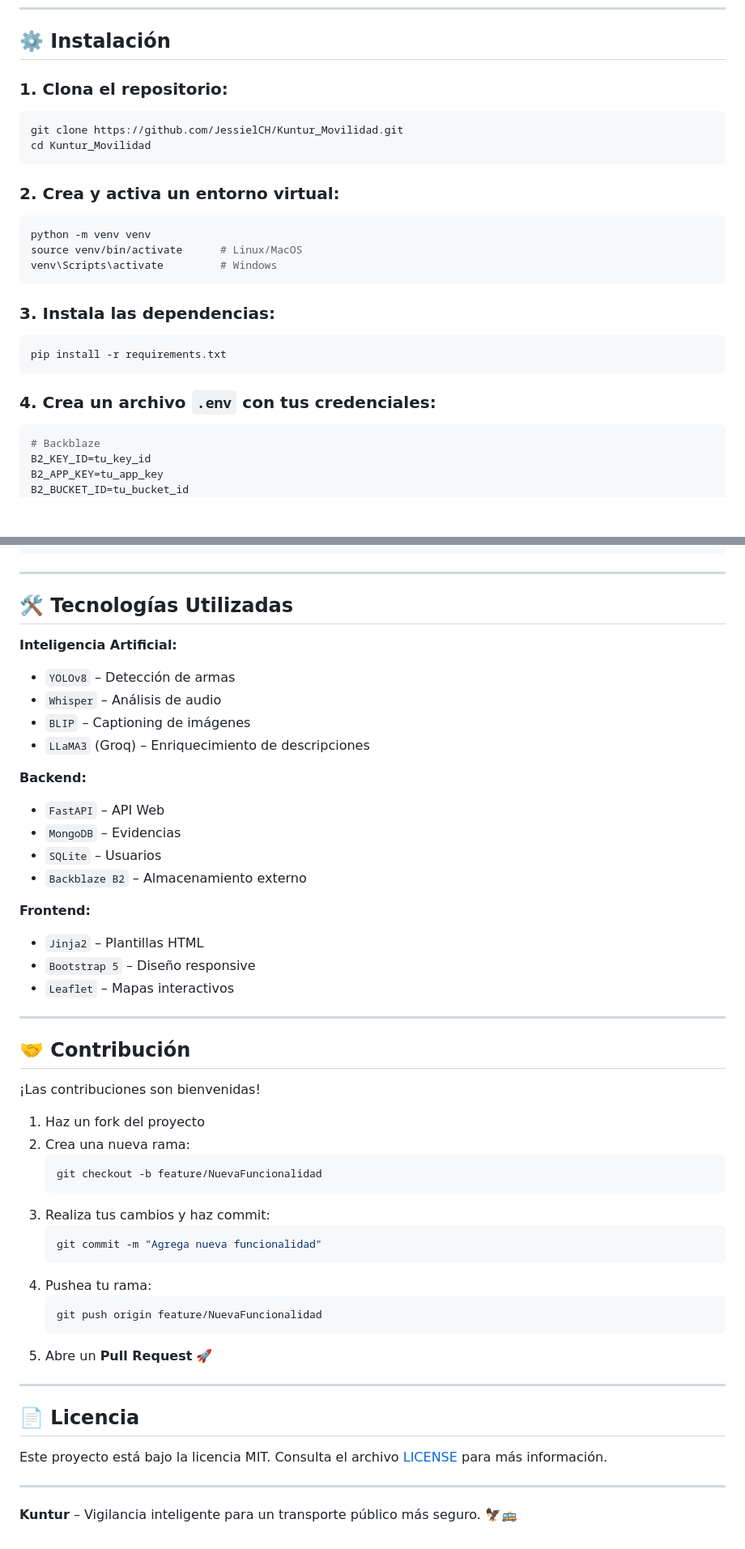
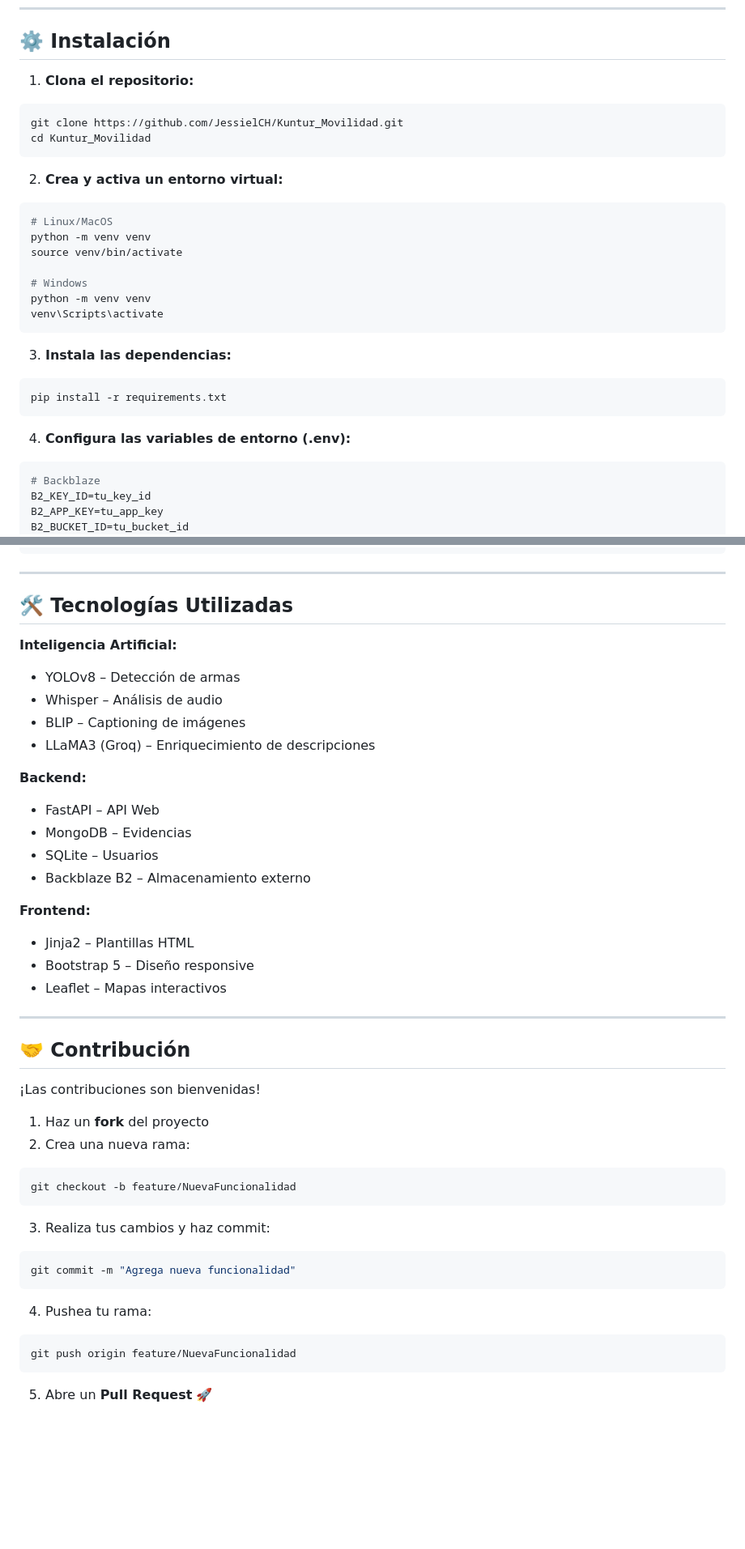
Before and after one commit to JessielCH/Kuntur_Movilidad, a Markdown page: README.md, 2 parts joined by grey strips. Shown: that part at 81% size. Rendered like a GitHub page; blank space fills up the shorter version.

````diff
--- a/README.md
+++ b/README.md
@@ -44,29 +39,29 @@ Cámara IP ──▶ Servidor FastAPI ──▶ Procesamiento IA (YOLOv8 + Whisp
 
 ## ⚙️ Instalación
 
-### 1. Clona el repositorio:
-
+1. **Clona el repositorio:**
 ```bash
 git clone https://github.com/JessielCH/Kuntur_Movilidad.git
 cd Kuntur_Movilidad
 ```
 
-### 2. Crea y activa un entorno virtual:
+2. **Crea y activa un entorno virtual:**
+```bash
+# Linux/MacOS
+python -m venv venv
+source venv/bin/activate
 
-```bash
+# Windows
 python -m venv venv
-source venv/bin/activate      # Linux/MacOS
-venv\Scripts\activate         # Windows
+venv\Scripts\activate
 ```
 
-### 3. Instala las dependencias:
-
+3. **Instala las dependencias:**
 ```bash
 pip install -r requirements.txt
 ```
 
-### 4. Crea un archivo `.env` con tus credenciales:
-
+4. **Configura las variables de entorno (.env):**
 ```ini
 # Backblaze
 B2_KEY_ID=tu_key_id
@@ -142,27 +133,25 @@ kuntur/
 ```
 
 ---
+
 ## 🛠️ Tecnologías Utilizadas
 
 **Inteligencia Artificial:**
-
-- `YOLOv8` – Detección de armas
-- `Whisper` – Análisis de audio
-- `BLIP` – Captioning de imágenes
-- `LLaMA3` (Groq) – Enriquecimiento de descripciones
+- YOLOv8 – Detección de armas
+- Whisper – Análisis de audio
+- BLIP – Captioning de imágenes
+- LLaMA3 (Groq) – Enriquecimiento de descripciones
 
 **Backend:**
-
-- `FastAPI` – API Web
-- `MongoDB` – Evidencias
-- `SQLite` – Usuarios
-- `Backblaze B2` – Almacenamiento externo
+- FastAPI – API Web
+- MongoDB – Evidencias
+- SQLite – Usuarios
+- Backblaze B2 – Almacenamiento externo
 
 **Frontend:**
-
-- `Jinja2` – Plantillas HTML
-- `Bootstrap 5` – Diseño responsive
-- `Leaflet` – Mapas interactivos
+- Jinja2 – Plantillas HTML
+- Bootstrap 5 – Diseño responsive
+- Leaflet – Mapas interactivos
 
 ---
 
@@ -170,27 +159,17 @@ kuntur/
 
 ¡Las contribuciones son bienvenidas!
 
-1. Haz un fork del proyecto
+1. Haz un **fork** del proyecto
 2. Crea una nueva rama:
-   ```bash
-   git checkout -b feature/NuevaFuncionalidad
-   ```
+```bash
+git checkout -b feature/NuevaFuncionalidad
+```
 3. Realiza tus cambios y haz commit:
-   ```bash
-   git commit -m "Agrega nueva funcionalidad"
-   ```
+```bash
+git commit -m "Agrega nueva funcionalidad"
+```
 4. Pushea tu rama:
-   ```bash
-   git push origin feature/NuevaFuncionalidad
-   ```
+```bash
+git push origin feature/NuevaFuncionalidad
+```
 5. Abre un **Pull Request** 🚀
-
----
-
-## 📄 Licencia
-
-Este proyecto está bajo la licencia MIT. Consulta el archivo [LICENSE](LICENSE) para más información.
-
----
-
-**Kuntur** – Vigilancia inteligente para un transporte público más seguro. 🦅🚌
````
Also changed, not shown: other parts of README.md (+6 -15 lines).
